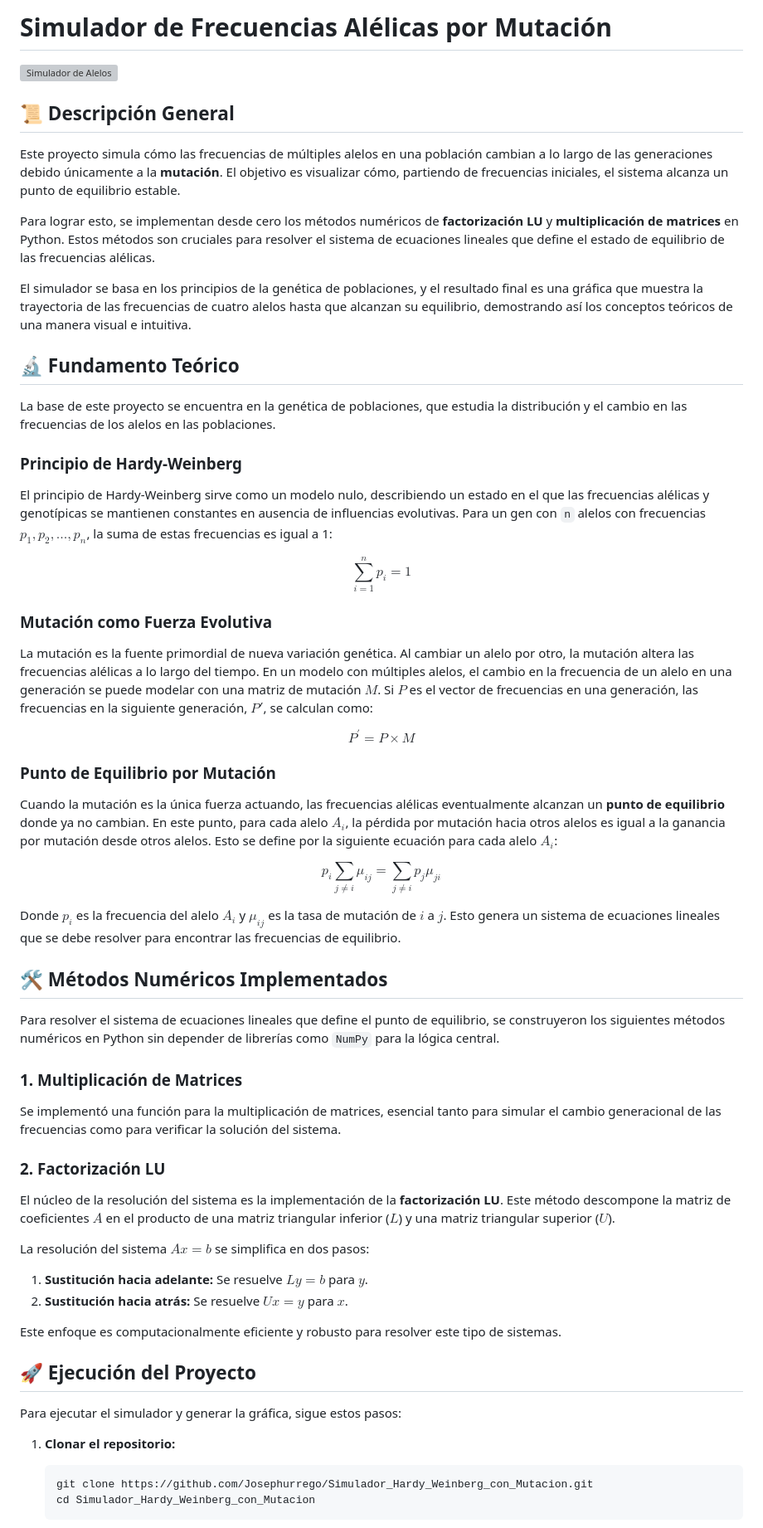
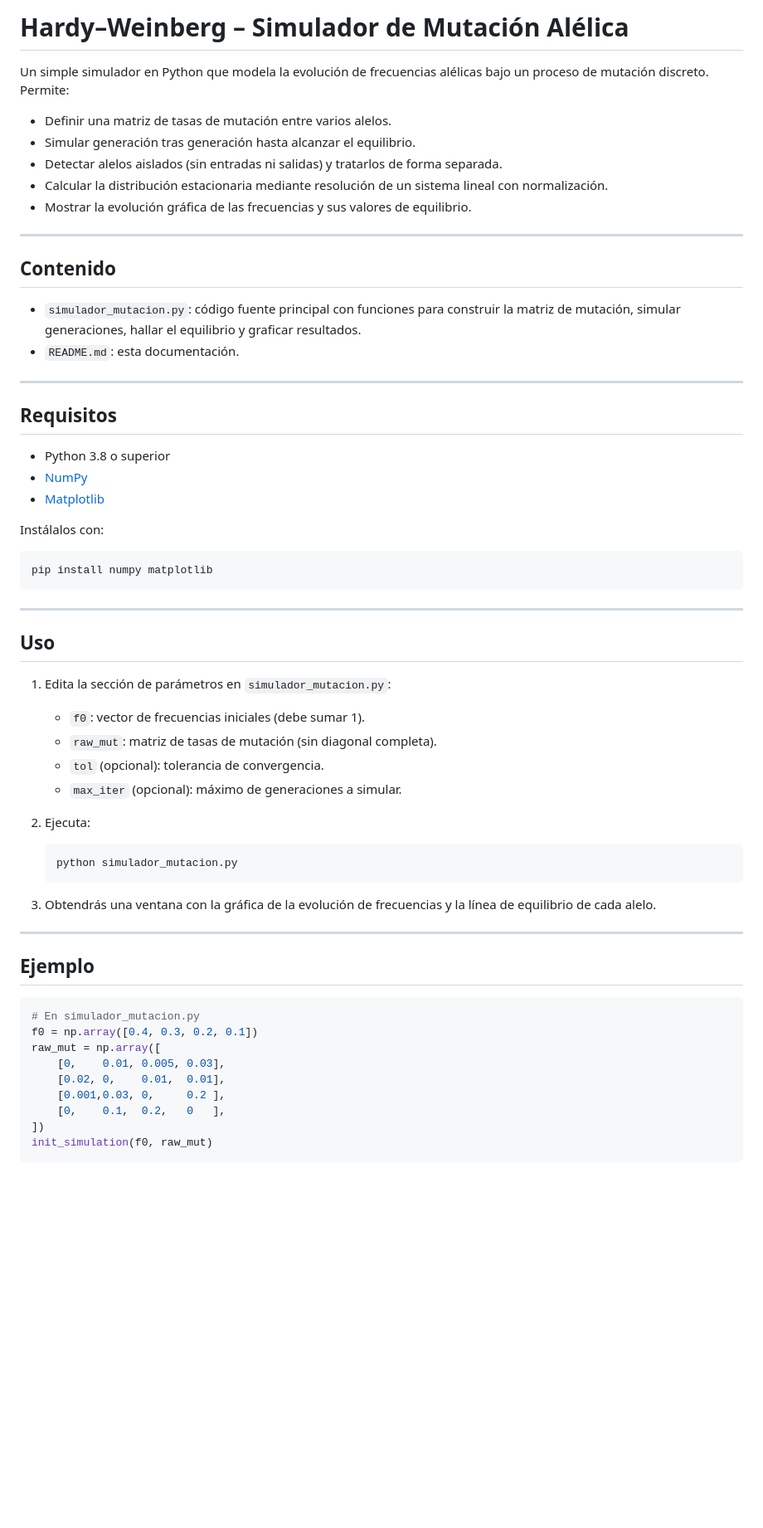
Before and after one commit to Josephurrego/Simulador_Hardy_Weinberg_con_Mutacion, a Markdown page: readme.md, the part around one of its changes. Shown at 83% size. Drawn GitHub-style; blank space fills up the shorter version; grey boxes are pictures that could not be loaded.

Commit message:
Mejoras en el código

````diff
--- a/readme.md
+++ b/readme.md
@@ -1,68 +1,66 @@
-# Simulador de Frecuencias Alélicas por Mutación
+# Hardy–Weinberg – Simulador de Mutación Alélica
 
-![Simulador de Alelos](https://i.imgur.com/g8e1b1B.png)
+Un simple simulador en Python que modela la evolución de frecuencias alélicas bajo un proceso de mutación discreto. Permite:
 
-## 📜 Descripción General
+* Definir una matriz de tasas de mutación entre varios alelos.
+* Simular generación tras generación hasta alcanzar el equilibrio.
+* Detectar alelos aislados (sin entradas ni salidas) y tratarlos de forma separada.
+* Calcular la distribución estacionaria mediante resolución de un sistema lineal con normalización.
+* Mostrar la evolución gráfica de las frecuencias y sus valores de equilibrio.
 
-Este proyecto simula cómo las frecuencias de múltiples alelos en una población cambian a lo largo de las generaciones debido únicamente a la **mutación**. El objetivo es visualizar cómo, partiendo de frecuencias iniciales, el sistema alcanza un punto de equilibrio estable.
+---
 
-Para lograr esto, se implementan desde cero los métodos numéricos de **factorización LU** y **multiplicación de matrices** en Python. Estos métodos son cruciales para resolver el sistema de ecuaciones lineales que define el estado de equilibrio de las frecuencias alélicas.
+## Contenido
 
-El simulador se basa en los principios de la genética de poblaciones, y el resultado final es una gráfica que muestra la trayectoria de las frecuencias de cuatro alelos hasta que alcanzan su equilibrio, demostrando así los conceptos teóricos de una manera visual e intuitiva.
+* `simulador_mutacion.py`: código fuente principal con funciones para construir la matriz de mutación, simular generaciones, hallar el equilibrio y graficar resultados.
+* `README.md`: esta documentación.
 
-## 🔬 Fundamento Teórico
+---
 
-La base de este proyecto se encuentra en la genética de poblaciones, que estudia la distribución y el cambio en las frecuencias de los alelos en las poblaciones.
+## Requisitos
 
-### Principio de Hardy-Weinberg
+* Python 3.8 o superior
+* [NumPy](https://numpy.org/)
+* [Matplotlib](https://matplotlib.org/)
 
-El principio de Hardy-Weinberg sirve como un modelo nulo, describiendo un estado en el que las frecuencias alélicas y genotípicas se mantienen constantes en ausencia de influencias evolutivas. Para un gen con `n` alelos con frecuencias $p_{1},p_{2},...,p_{n}$, la suma de estas frecuencias es igual a 1:
+Instálalos con:
 
-$$
-\sum_{i=1}^{n}p_{i}=1
-$$
+```bash
+pip install numpy matplotlib
+```
 
-### Mutación como Fuerza Evolutiva
+---
 
-La mutación es la fuente primordial de nueva variación genética. Al cambiar un alelo por otro, la mutación altera las frecuencias alélicas a lo largo del tiempo. En un modelo con múltiples alelos, el cambio en la frecuencia de un alelo en una generación se puede modelar con una matriz de mutación $M$. Si $P$ es el vector de frecuencias en una generación, las frecuencias en la siguiente generación, $P'$, se calculan como:
+## Uso
 
-$$
-P^{\prime}=P\times M
-$$
+1. Edita la sección de parámetros en `simulador_mutacion.py`:
 
-### Punto de Equilibrio por Mutación
+   * `f0`: vector de frecuencias iniciales (debe sumar 1).
+   * `raw_mut`: matriz de tasas de mutación (sin diagonal completa).
+   * `tol` (opcional): tolerancia de convergencia.
+   * `max_iter` (opcional): máximo de generaciones a simular.
 
-Cuando la mutación es la única fuerza actuando, las frecuencias alélicas eventualmente alcanzan un **punto de equilibrio** donde ya no cambian. En este punto, para cada alelo $A_i$, la pérdida por mutación hacia otros alelos es igual a la ganancia por mutación desde otros alelos. Esto se define por la siguiente ecuación para cada alelo $A_i$:
+2. Ejecuta:
 
-$$
-p_{i}\sum_{j\ne i}\mu_{ij}=\sum_{j\ne i}p_{j}\mu_{ji}
-$$
+   ```bash
+   python simulador_mutacion.py
+   ```
 
-Donde $p_i$ es la frecuencia del alelo $A_i$ y $\mu_{ij}$ es la tasa de mutación de $i$ a $j$. Esto genera un sistema de ecuaciones lineales que se debe resolver para encontrar las frecuencias de equilibrio.
+3. Obtendrás una ventana con la gráfica de la evolución de frecuencias y la línea de equilibrio de cada alelo.
 
-## 🛠️ Métodos Numéricos Implementados
+---
 
-Para resolver el sistema de ecuaciones lineales que define el punto de equilibrio, se construyeron los siguientes métodos numéricos en Python sin depender de librerías como `NumPy` para la lógica central.
+## Ejemplo
 
-### 1. **Multiplicación de Matrices**
-Se implementó una función para la multiplicación de matrices, esencial tanto para simular el cambio generacional de las frecuencias como para verificar la solución del sistema.
+```python
+# En simulador_mutacion.py
+f0 = np.array([0.4, 0.3, 0.2, 0.1])
+raw_mut = np.array([
+    [0,    0.01, 0.005, 0.03],
+    [0.02, 0,    0.01,  0.01],
+    [0.001,0.03, 0,     0.2 ],
+    [0,    0.1,  0.2,   0   ],
+])
+init_simulation(f0, raw_mut)
+```
 
-### 2. **Factorización LU**
-El núcleo de la resolución del sistema es la implementación de la **factorización LU**. Este método descompone la matriz de coeficientes $A$ en el producto de una matriz triangular inferior ($L$) y una matriz triangular superior ($U$).
-
-La resolución del sistema $Ax = b$ se simplifica en dos pasos:
-1.  **Sustitución hacia adelante:** Se resuelve $Ly = b$ para $y$.
-2.  **Sustitución hacia atrás:** Se resuelve $Ux = y$ para $x$.
-
-Este enfoque es computacionalmente eficiente y robusto para resolver este tipo de sistemas.
-
-## 🚀 Ejecución del Proyecto
-
-Para ejecutar el simulador y generar la gráfica, sigue estos pasos:
-
-1.  **Clonar el repositorio:**
-    ```bash
-    git clone https://github.com/Josephurrego/Simulador_Hardy_Weinberg_con_Mutacion.git
-    cd Simulador_Hardy_Weinberg_con_Mutacion
-    ```
-
````
Also changed, not shown: other parts of readme.md (+1 -18 lines), evolucion.png (added), 5 other files.
